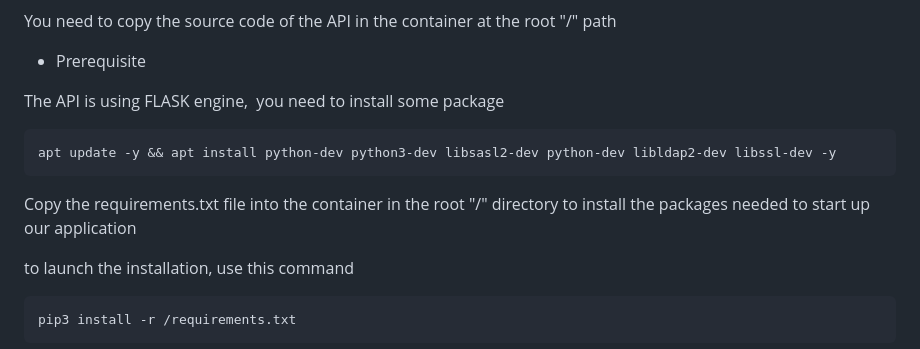
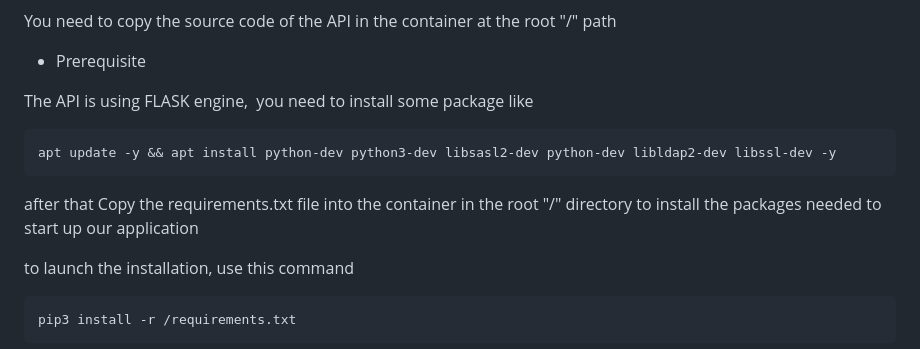
Before and after one commit to diranetafen/student-list, a Markdown page: README.md, the part around the change. Drawn GitHub-style.

````diff
--- a/README.md
+++ b/README.md
@@ -98,11 +98,12 @@ You need to copy the source code of the API in the container at the root "/" pat
 
 - Prerequisite
 
-The API is using FLASK engine,  you need to install some package
+The API is using FLASK engine,  you need to install some package like
 ```bash
 apt update -y && apt install python-dev python3-dev libsasl2-dev python-dev libldap2-dev libssl-dev -y
 ```
-Copy the requirements.txt file into the container in the root "/" directory to install the packages needed to start up our application
+
+after that Copy the requirements.txt file into the container in the root "/" directory to install the packages needed to start up our application
 
 to launch the installation, use this command
 
````
